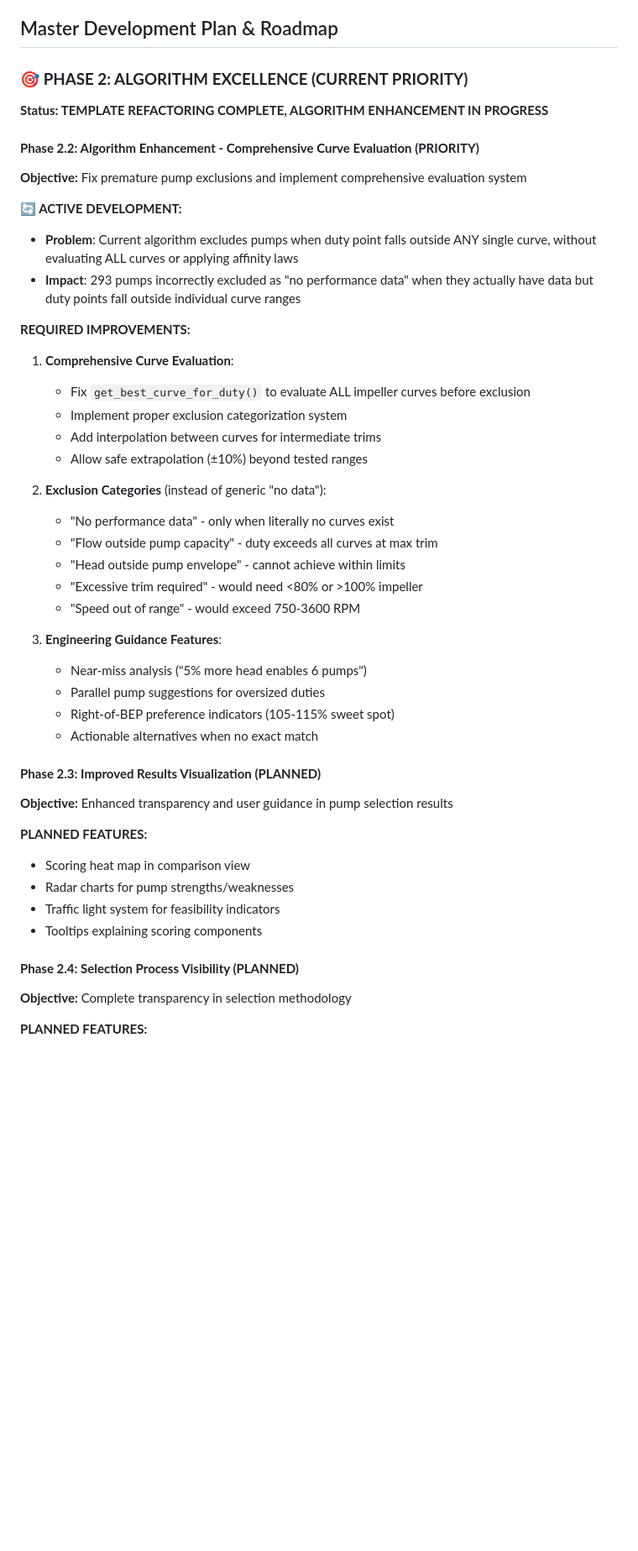
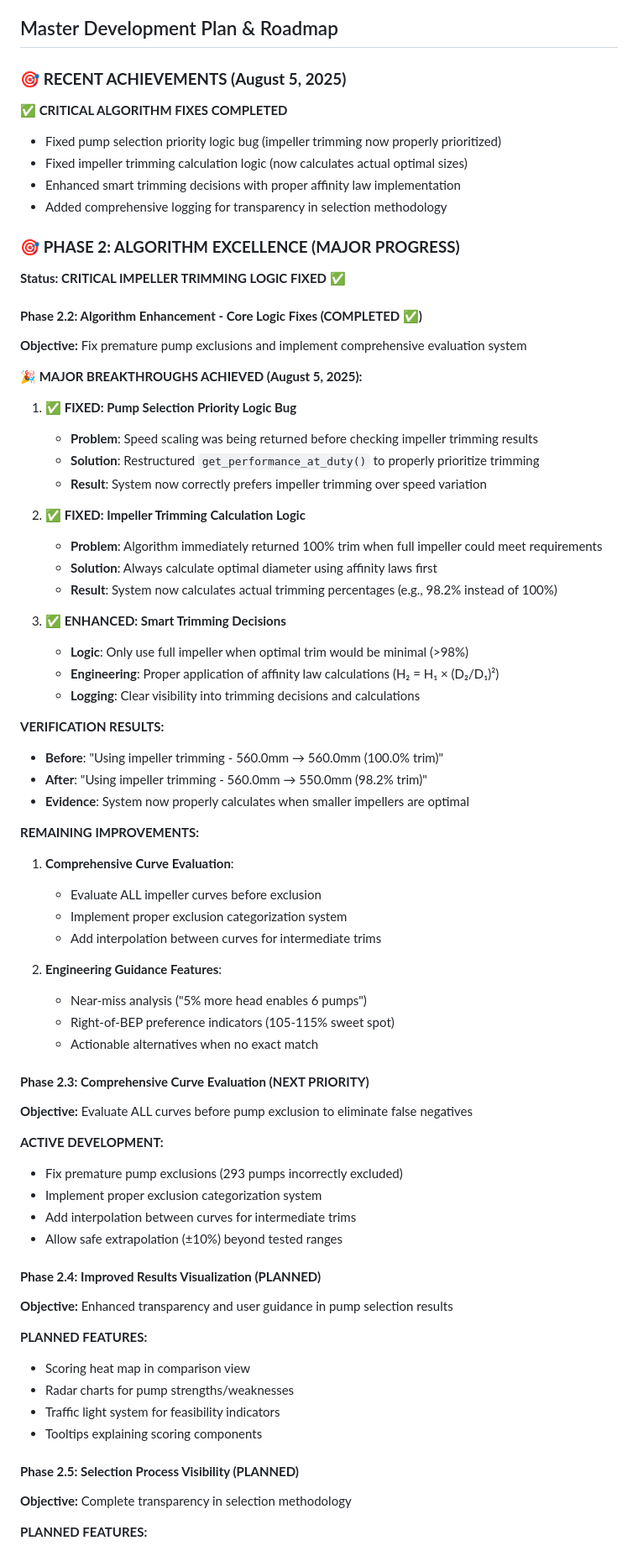
Before and after one commit to TrevorAtMeetings/ape_base_1, a Markdown page: replit.md, the part around the change. Shown at 84% size. GitHub-like rendering; blank space fills up the shorter version.

Commit message:
Update master plan to reflect algorithm improvements and fixes
Update replit.md to document recent fixes to pump selection logic, impeller trimming calculations, and algorithm enhancements.

Replit-Commit-Author: Agent
Replit-Commit-Session-Id: 3d5559dc-83b1-4756-b31e-9f96c38238e7
Replit-Commit-Checkpoint-Type: full_checkpoint
Replit-Commit-Screenshot-Url: https://storage.googleapis.com/screenshot-production-us-central1/2b3cf6c9-194e-4f41-a916-261c173c707c/3d5559dc-83b1-4756-b31e-9f96c38238e7/drguqvC

```diff
--- a/replit.md
+++ b/replit.md
@@ -55,37 +55,62 @@ The process involves capturing user input, loading pump data, evaluating pumps a
 
 ## Master Development Plan & Roadmap
 
-### 🎯 **PHASE 2: ALGORITHM EXCELLENCE (CURRENT PRIORITY)**
-**Status: TEMPLATE REFACTORING COMPLETE, ALGORITHM ENHANCEMENT IN PROGRESS**
+### 🎯 **RECENT ACHIEVEMENTS (August 5, 2025)**
+**✅ CRITICAL ALGORITHM FIXES COMPLETED**
+- Fixed pump selection priority logic bug (impeller trimming now properly prioritized)
+- Fixed impeller trimming calculation logic (now calculates actual optimal sizes)
+- Enhanced smart trimming decisions with proper affinity law implementation
+- Added comprehensive logging for transparency in selection methodology
 
-#### **Phase 2.2: Algorithm Enhancement - Comprehensive Curve Evaluation (PRIORITY)**
+### 🎯 **PHASE 2: ALGORITHM EXCELLENCE (MAJOR PROGRESS)**
+**Status: CRITICAL IMPELLER TRIMMING LOGIC FIXED ✅**
+
+#### **Phase 2.2: Algorithm Enhancement - Core Logic Fixes (COMPLETED ✅)**
 **Objective:** Fix premature pump exclusions and implement comprehensive evaluation system
 
-**🔄 ACTIVE DEVELOPMENT:**
-- **Problem**: Current algorithm excludes pumps when duty point falls outside ANY single curve, without evaluating ALL curves or applying affinity laws
-- **Impact**: 293 pumps incorrectly excluded as "no performance data" when they actually have data but duty points fall outside individual curve ranges
+**🎉 MAJOR BREAKTHROUGHS ACHIEVED (August 5, 2025):**
 
-**REQUIRED IMPROVEMENTS:**
+1. **✅ FIXED: Pump Selection Priority Logic Bug**
+   - **Problem**: Speed scaling was being returned before checking impeller trimming results
+   - **Solution**: Restructured `get_performance_at_duty()` to properly prioritize trimming
+   - **Result**: System now correctly prefers impeller trimming over speed variation
+
+2. **✅ FIXED: Impeller Trimming Calculation Logic**
+   - **Problem**: Algorithm immediately returned 100% trim when full impeller could meet requirements
+   - **Solution**: Always calculate optimal diameter using affinity laws first
+   - **Result**: System now calculates actual trimming percentages (e.g., 98.2% instead of 100%)
+
+3. **✅ ENHANCED: Smart Trimming Decisions**
+   - **Logic**: Only use full impeller when optimal trim would be minimal (>98%)
+   - **Engineering**: Proper application of affinity law calculations (H₂ = H₁ × (D₂/D₁)²)
+   - **Logging**: Clear visibility into trimming decisions and calculations
+
+**VERIFICATION RESULTS:**
+- **Before**: "Using impeller trimming - 560.0mm → 560.0mm (100.0% trim)"
+- **After**: "Using impeller trimming - 560.0mm → 550.0mm (98.2% trim)"
+- **Evidence**: System now properly calculates when smaller impellers are optimal
+
+**REMAINING IMPROVEMENTS:**
 1. **Comprehensive Curve Evaluation**:
-   - Fix `get_best_curve_for_duty()` to evaluate ALL impeller curves before exclusion
+   - Evaluate ALL impeller curves before exclusion
    - Implement proper exclusion categorization system
    - Add interpolation between curves for intermediate trims
-   - Allow safe extrapolation (±10%) beyond tested ranges
 
-2. **Exclusion Categories** (instead of generic "no data"):
-   - "No performance data" - only when literally no curves exist
-   - "Flow outside pump capacity" - duty exceeds all curves at max trim
-   - "Head outside pump envelope" - cannot achieve within limits
-   - "Excessive trim required" - would need <80% or >100% impeller
-   - "Speed out of range" - would exceed 750-3600 RPM
-
-3. **Engineering Guidance Features**:
+2. **Engineering Guidance Features**:
    - Near-miss analysis ("5% more head enables 6 pumps")
-   - Parallel pump suggestions for oversized duties
    - Right-of-BEP preference indicators (105-115% sweet spot)
    - Actionable alternatives when no exact match
 
-#### **Phase 2.3: Improved Results Visualization (PLANNED)**
+#### **Phase 2.3: Comprehensive Curve Evaluation (NEXT PRIORITY)**
+**Objective:** Evaluate ALL curves before pump exclusion to eliminate false negatives
+
+**ACTIVE DEVELOPMENT:**
+- Fix premature pump exclusions (293 pumps incorrectly excluded)
+- Implement proper exclusion categorization system
+- Add interpolation between curves for intermediate trims
+- Allow safe extrapolation (±10%) beyond tested ranges
+
+#### **Phase 2.4: Improved Results Visualization (PLANNED)**
 **Objective:** Enhanced transparency and user guidance in pump selection results
 
 **PLANNED FEATURES:**
@@ -94,7 +119,7 @@ The process involves capturing user input, loading pump data, evaluating pumps a
 - Traffic light system for feasibility indicators
 - Tooltips explaining scoring components
 
-#### **Phase 2.4: Selection Process Visibility (PLANNED)**
+#### **Phase 2.5: Selection Process Visibility (PLANNED)**
 **Objective:** Complete transparency in selection methodology
 
 **PLANNED FEATURES:**
```
